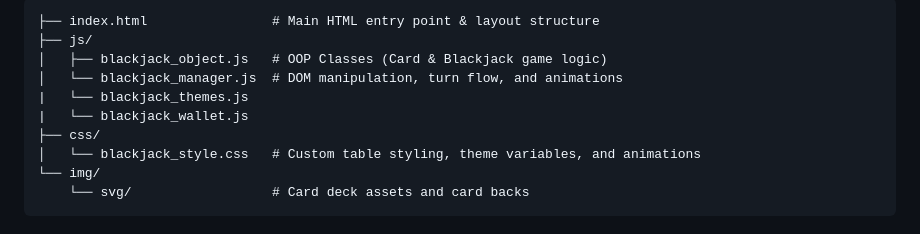
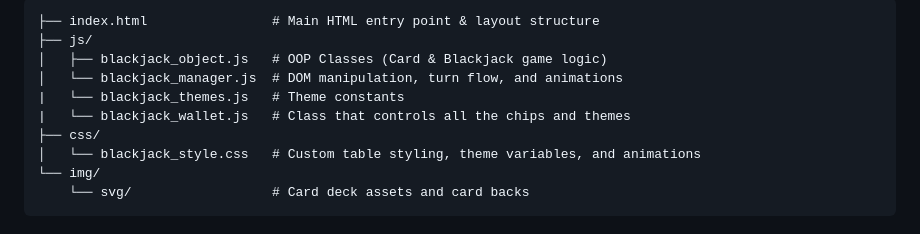
Before and after one commit to Tiago-P-Dias/Blackjack_25, a Markdown page: README.md, the part around the change. Rendered like a GitHub page.

Commit message:
Update README with descriptions for new JS files

```diff
--- a/README.md
+++ b/README.md
@@ -22,8 +22,8 @@
 ├── js/
 │   ├── blackjack_object.js   # OOP Classes (Card & Blackjack game logic)
 │   └── blackjack_manager.js  # DOM manipulation, turn flow, and animations
-|   └── blackjack_themes.js
-|   └── blackjack_wallet.js
+|   └── blackjack_themes.js   # Theme constants
+|   └── blackjack_wallet.js   # Class that controls all the chips and themes
 ├── css/
 │   └── blackjack_style.css   # Custom table styling, theme variables, and animations
 └── img/
```
